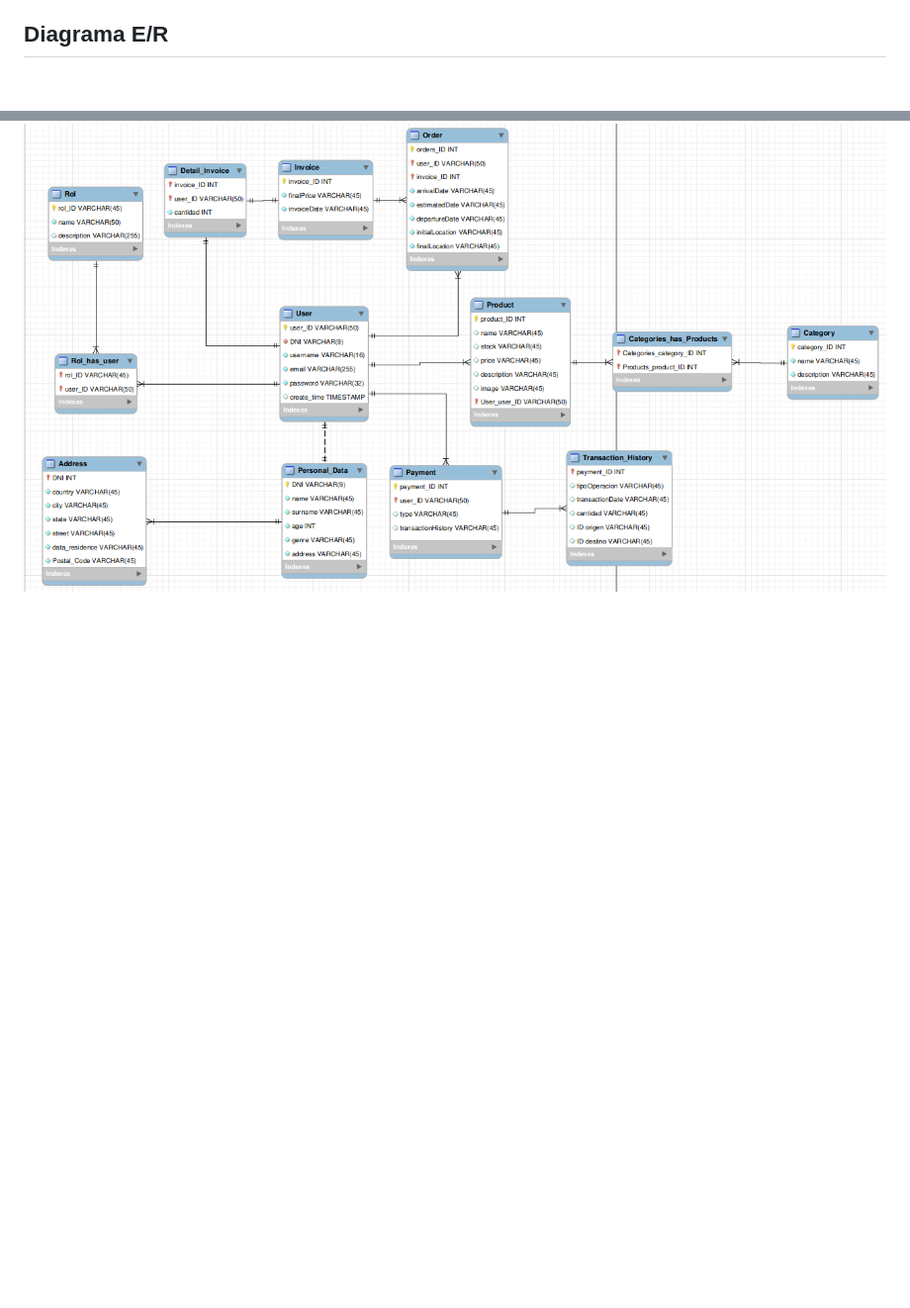
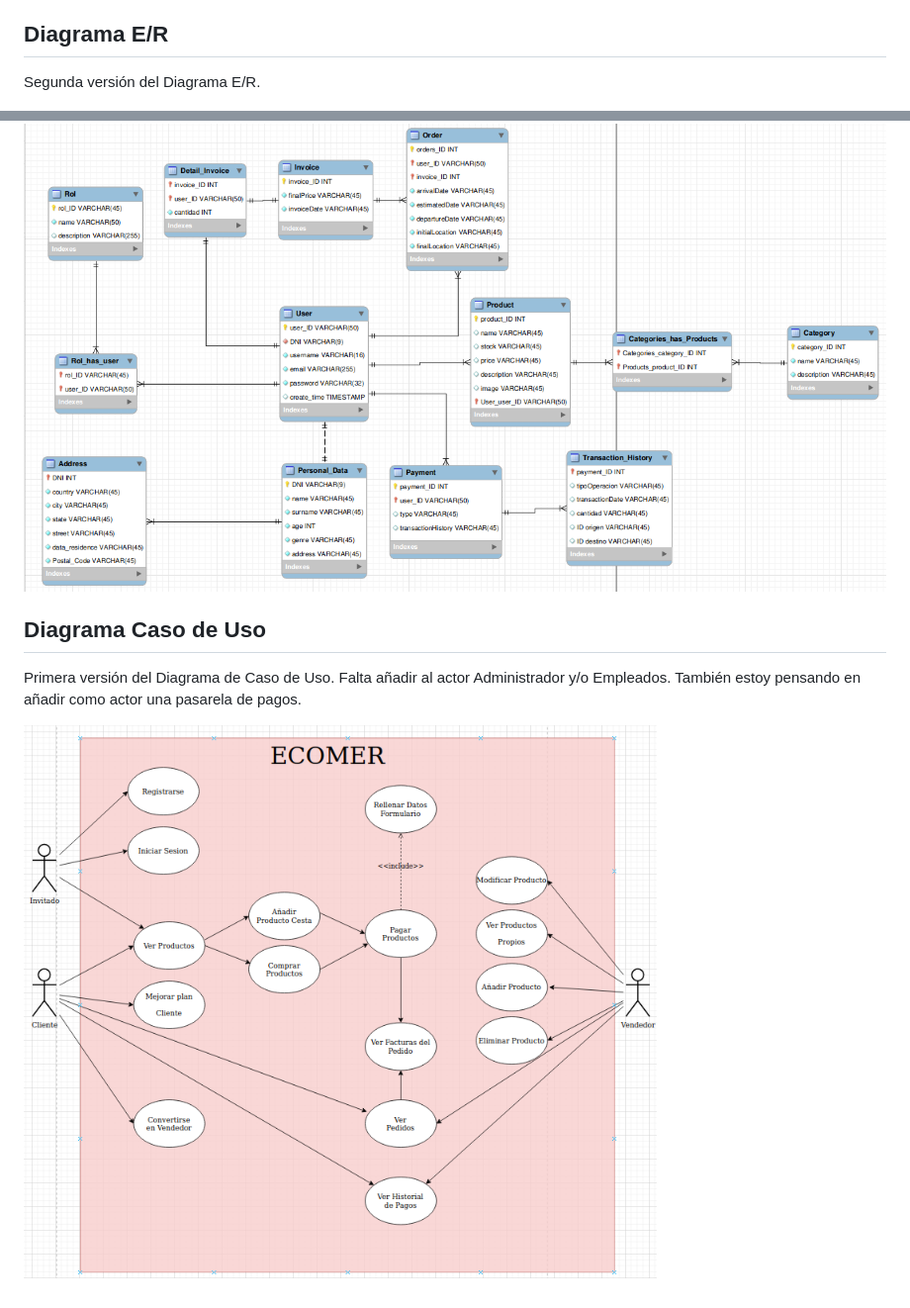
Before and after one commit to DanielDJAM/proyecto-daw2, a Markdown page: README.md, 2 parts joined by grey strips. Shown: that part at 99% size. Drawn GitHub-style; pictures changed too: img/casouso.png (added); blank space fills up the shorter version.

Commit message:
Añadiendo Diagrama Caso de Uso

```diff
--- a/README.md
+++ b/README.md
@@ -9,4 +9,13 @@ alimenticia de nuestros usuarios como apoyar el trabajo del buen agricultor.
 
 ## Diagrama E/R
 
+Segunda versión del Diagrama E/R.
+
 ![Diagrama ER](img/der2.png)
+
+
+## Diagrama Caso de Uso
+
+Primera versión del Diagrama de Caso de Uso. Falta añadir al actor Administrador y/o Empleados. También estoy pensando en añadir como actor una pasarela de pagos.
+
+![Diagrama Caso de Uso](img/casouso.png)
```
